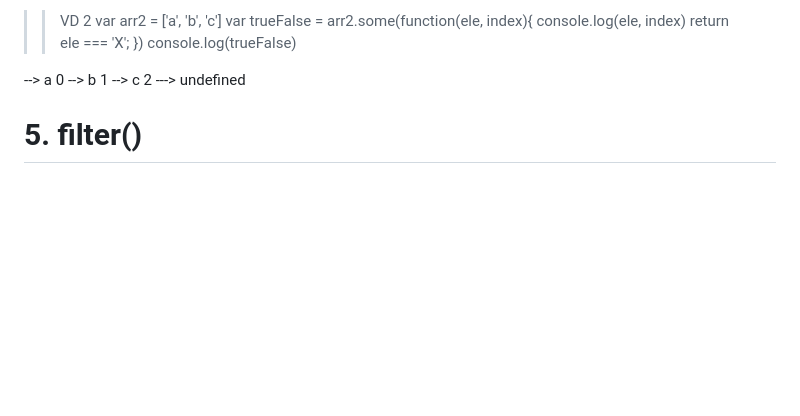
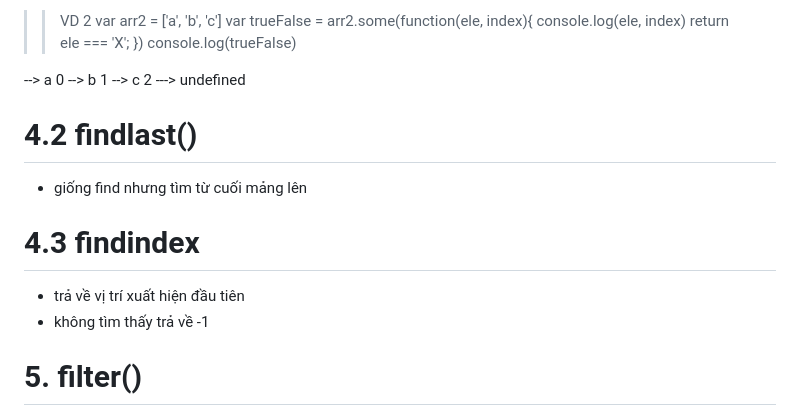
Before and after one commit to duongminh318/F8_JS_Learning, a Markdown page: note/1. basic/Làm việc với mảng II.md, the part around the change. Rendered like a GitHub page; blank space fills up the shorter version.

```diff
--- a/note/1. basic/Làm việc với mảng II.md
+++ b/note/1. basic/Làm việc với mảng II.md
@@ -150,7 +150,12 @@
   --> b 1
   --> c 2
   ---> undefined
+# 4.2 findlast()
+  - giống find nhưng tìm từ cuối mảng lên
 
+# 4.3 findindex
+  - trả về vị trí xuất hiện đầu tiên
+  - không tìm thấy trả về -1
 # 5. filter()
   >> cú pháp
   <tên_mảng>.filter(function(<tham_số_1>, <tham_số_2>){
```
Also changed, not shown: note/1. basic/Làm việc với mảng.md (+32 -0 lines).
